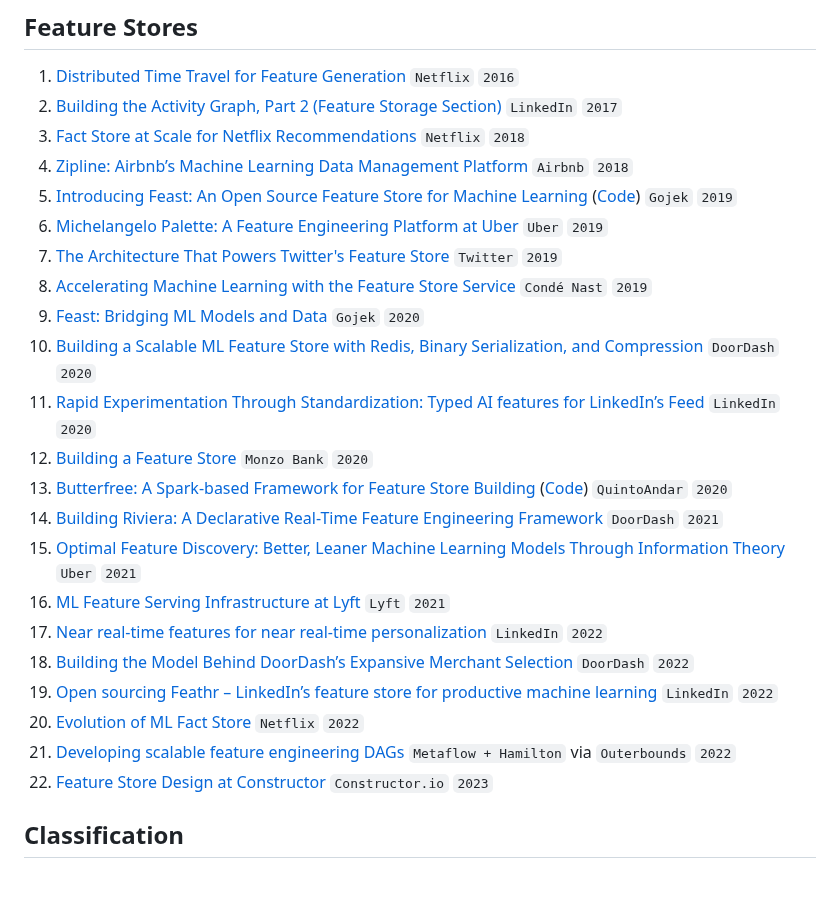
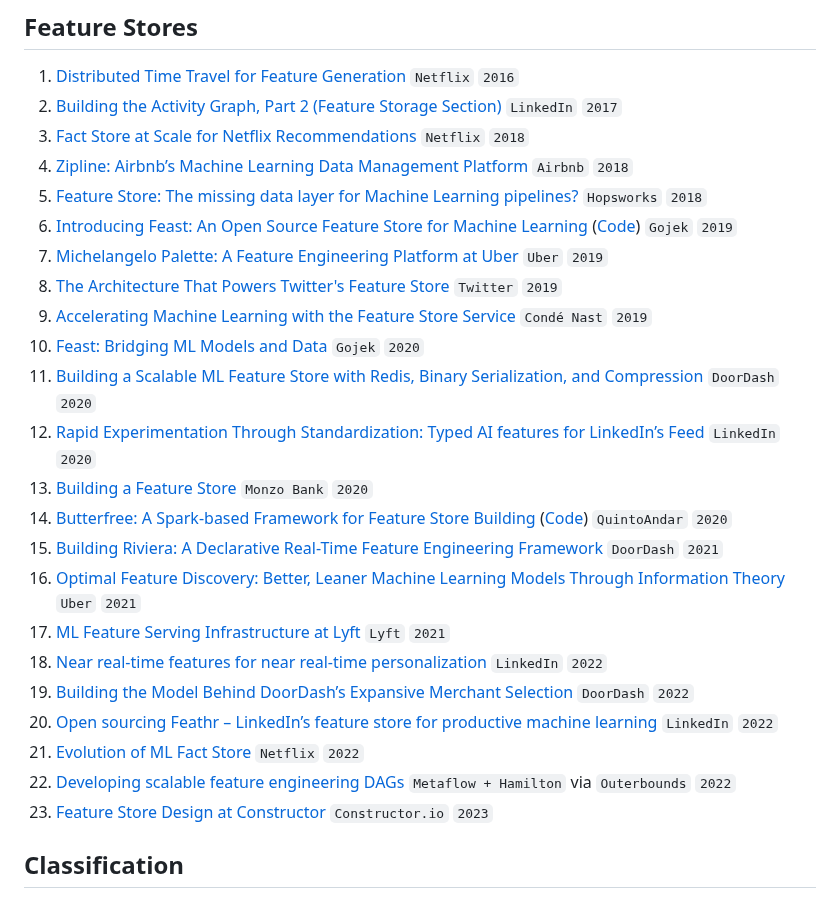
Before and after one commit to eugeneyan/applied-ml, a Markdown page: README.md, the part around the change. Rendered like a GitHub page.

Commit message:
Add article on the first open-source feature store, Hopsworks

```diff
--- a/README.md
+++ b/README.md
@@ -98,24 +98,25 @@ P.P.S, Looking for guides and interviews on applying ML? 👉[`applyingML`](http
 2. [Building the Activity Graph, Part 2 (Feature Storage Section)](https://engineering.linkedin.com/blog/2017/07/building-the-activity-graph--part-2) `LinkedIn` `2017`
 3. [Fact Store at Scale for Netflix Recommendations](https://databricks.com/session/fact-store-scale-for-netflix-recommendations) `Netflix` `2018`
 4. [Zipline: Airbnb’s Machine Learning Data Management Platform](https://databricks.com/session/zipline-airbnbs-machine-learning-data-management-platform) `Airbnb` `2018`
-5. [Introducing Feast: An Open Source Feature Store for Machine Learning](https://cloud.google.com/blog/products/ai-machine-learning/introducing-feast-an-open-source-feature-store-for-machine-learning) ([Code](https://github.com/feast-dev/feast)) `Gojek` `2019`
-6. [Michelangelo Palette: A Feature Engineering Platform at Uber](https://www.infoq.com/presentations/michelangelo-palette-uber/) `Uber` `2019`
-7. [The Architecture That Powers Twitter's Feature Store](https://www.youtube.com/watch?v=UNailXoiIrY) `Twitter` `2019`
-8. [Accelerating Machine Learning with the Feature Store Service](https://technology.condenast.com/story/accelerating-machine-learning-with-the-feature-store-service) `Condé Nast` `2019`
-9. [Feast: Bridging ML Models and Data](https://www.gojek.io/blog/feast-bridging-ml-models-and-data) `Gojek` `2020`
-10. [Building a Scalable ML Feature Store with Redis, Binary Serialization, and Compression](https://doordash.engineering/2020/11/19/building-a-gigascale-ml-feature-store-with-redis/) `DoorDash` `2020`
-11. [Rapid Experimentation Through Standardization: Typed AI features for LinkedIn’s Feed](https://engineering.linkedin.com/blog/2020/feed-typed-ai-features) `LinkedIn` `2020`
-12. [Building a Feature Store](https://nlathia.github.io/2020/12/Building-a-feature-store.html) `Monzo Bank` `2020`
-13. [Butterfree: A Spark-based Framework for Feature Store Building](https://medium.com/quintoandar-tech-blog/butterfree-a-spark-based-framework-for-feature-store-building-48c3640522c7) ([Code](https://github.com/quintoandar/butterfree)) `QuintoAndar` `2020`
-14. [Building Riviera: A Declarative Real-Time Feature Engineering Framework](https://doordash.engineering/2021/03/04/building-a-declarative-real-time-feature-engineering-framework/) `DoorDash` `2021`
-15. [Optimal Feature Discovery: Better, Leaner Machine Learning Models Through Information Theory](https://eng.uber.com/optimal-feature-discovery-ml/) `Uber` `2021`
-16. [ML Feature Serving Infrastructure at Lyft](https://eng.lyft.com/ml-feature-serving-infrastructure-at-lyft-d30bf2d3c32a) `Lyft` `2021`
-17. [Near real-time features for near real-time personalization](https://engineering.linkedin.com/blog/2022/near-real-time-features-for-near-real-time-personalization) `LinkedIn` `2022`
-18. [Building the Model Behind DoorDash’s Expansive Merchant Selection](https://doordash.engineering/2022/04/19/building-merchant-selection/) `DoorDash` `2022`
-19. [Open sourcing Feathr – LinkedIn’s feature store for productive machine learning](https://engineering.linkedin.com/blog/2022/open-sourcing-feathr---linkedin-s-feature-store-for-productive-m) `LinkedIn` `2022`
-20. [Evolution of ML Fact Store](https://netflixtechblog.com/evolution-of-ml-fact-store-5941d3231762) `Netflix` `2022`
-20. [Developing scalable feature engineering DAGs](https://outerbounds.com/blog/developing-scalable-feature-engineering-dags) `Metaflow + Hamilton` via `Outerbounds` `2022`
-21. [Feature Store Design at Constructor](https://medium.com/constructor-engineering/feature-store-design-at-constructor-330b65f64b18) `Constructor.io` `2023`
+5. [Feature Store: The missing data layer for Machine Learning pipelines?](https://www.hopsworks.ai/post/feature-store-the-missing-data-layer-in-ml-pipelines) `Hopsworks` `2018`
+6. [Introducing Feast: An Open Source Feature Store for Machine Learning](https://cloud.google.com/blog/products/ai-machine-learning/introducing-feast-an-open-source-feature-store-for-machine-learning) ([Code](https://github.com/feast-dev/feast)) `Gojek` `2019`
+7. [Michelangelo Palette: A Feature Engineering Platform at Uber](https://www.infoq.com/presentations/michelangelo-palette-uber/) `Uber` `2019`
+8. [The Architecture That Powers Twitter's Feature Store](https://www.youtube.com/watch?v=UNailXoiIrY) `Twitter` `2019`
+9. [Accelerating Machine Learning with the Feature Store Service](https://technology.condenast.com/story/accelerating-machine-learning-with-the-feature-store-service) `Condé Nast` `2019`
+10. [Feast: Bridging ML Models and Data](https://www.gojek.io/blog/feast-bridging-ml-models-and-data) `Gojek` `2020`
+11. [Building a Scalable ML Feature Store with Redis, Binary Serialization, and Compression](https://doordash.engineering/2020/11/19/building-a-gigascale-ml-feature-store-with-redis/) `DoorDash` `2020`
+12. [Rapid Experimentation Through Standardization: Typed AI features for LinkedIn’s Feed](https://engineering.linkedin.com/blog/2020/feed-typed-ai-features) `LinkedIn` `2020`
+13. [Building a Feature Store](https://nlathia.github.io/2020/12/Building-a-feature-store.html) `Monzo Bank` `2020`
+14. [Butterfree: A Spark-based Framework for Feature Store Building](https://medium.com/quintoandar-tech-blog/butterfree-a-spark-based-framework-for-feature-store-building-48c3640522c7) ([Code](https://github.com/quintoandar/butterfree)) `QuintoAndar` `2020`
+15. [Building Riviera: A Declarative Real-Time Feature Engineering Framework](https://doordash.engineering/2021/03/04/building-a-declarative-real-time-feature-engineering-framework/) `DoorDash` `2021`
+16. [Optimal Feature Discovery: Better, Leaner Machine Learning Models Through Information Theory](https://eng.uber.com/optimal-feature-discovery-ml/) `Uber` `2021`
+17. [ML Feature Serving Infrastructure at Lyft](https://eng.lyft.com/ml-feature-serving-infrastructure-at-lyft-d30bf2d3c32a) `Lyft` `2021`
+18. [Near real-time features for near real-time personalization](https://engineering.linkedin.com/blog/2022/near-real-time-features-for-near-real-time-personalization) `LinkedIn` `2022`
+19. [Building the Model Behind DoorDash’s Expansive Merchant Selection](https://doordash.engineering/2022/04/19/building-merchant-selection/) `DoorDash` `2022`
+20. [Open sourcing Feathr – LinkedIn’s feature store for productive machine learning](https://engineering.linkedin.com/blog/2022/open-sourcing-feathr---linkedin-s-feature-store-for-productive-m) `LinkedIn` `2022`
+21. [Evolution of ML Fact Store](https://netflixtechblog.com/evolution-of-ml-fact-store-5941d3231762) `Netflix` `2022`
+22. [Developing scalable feature engineering DAGs](https://outerbounds.com/blog/developing-scalable-feature-engineering-dags) `Metaflow + Hamilton` via `Outerbounds` `2022`
+23. [Feature Store Design at Constructor](https://medium.com/constructor-engineering/feature-store-design-at-constructor-330b65f64b18) `Constructor.io` `2023`
 
 
 ## Classification
```
